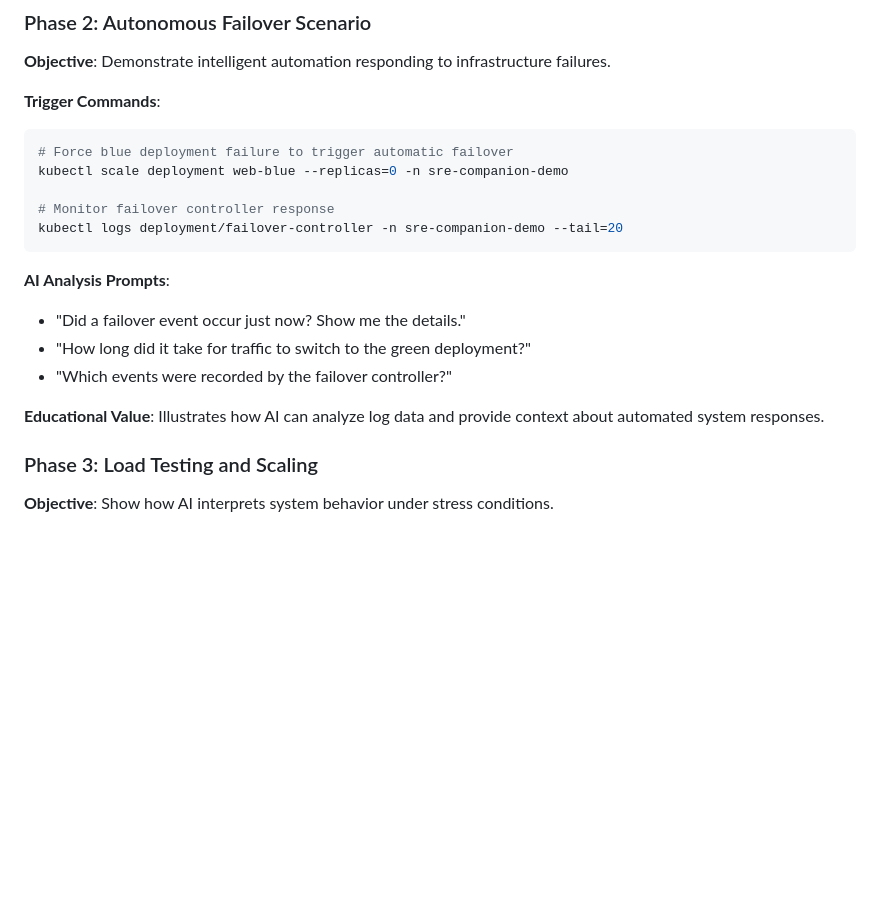
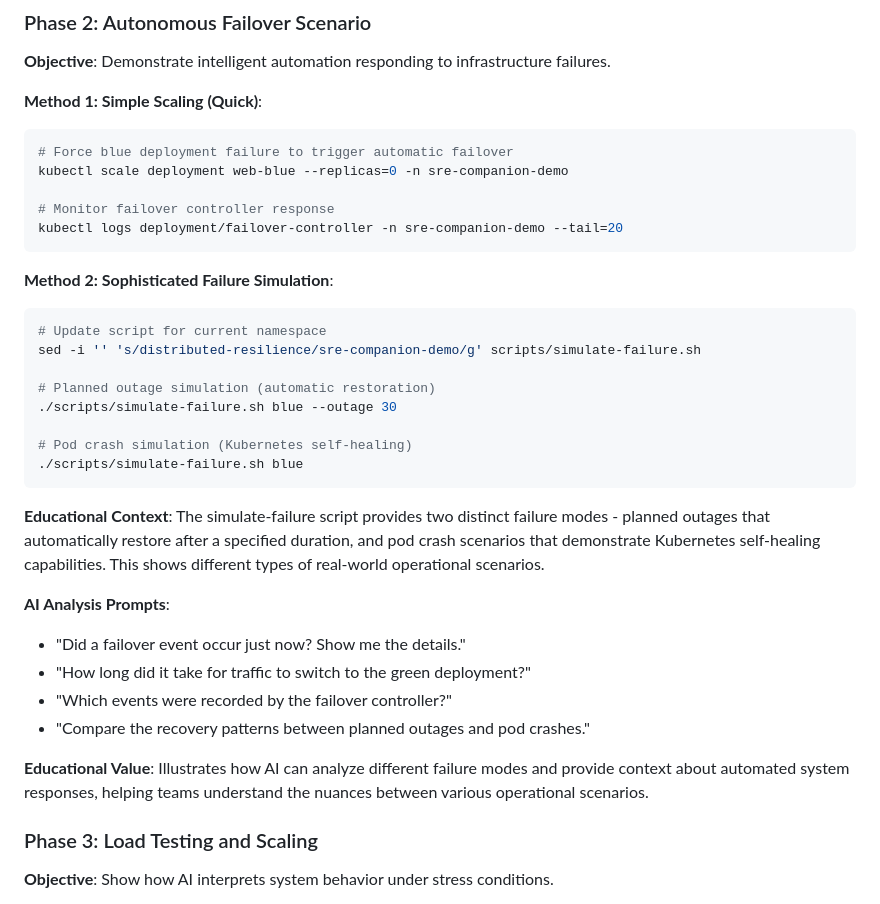
Before and after one commit to rsergio07/kagent-sre-companion, a Markdown page: README.md, the part around the change. GitHub-like rendering; blank space fills up the shorter version.

Commit message:
Add comprehensive monitoring commands and enhanced educational scenarios to README

````diff
--- a/README.md
+++ b/README.md
@@ -238,7 +238,7 @@ kubectl top pods -n sre-companion-demo
 
 **Objective**: Demonstrate intelligent automation responding to infrastructure failures.
 
-**Trigger Commands**:
+**Method 1: Simple Scaling (Quick)**:
 ```bash
 # Force blue deployment failure to trigger automatic failover
 kubectl scale deployment web-blue --replicas=0 -n sre-companion-demo
@@ -247,12 +247,27 @@ kubectl scale deployment web-blue --replicas=0 -n sre-companion-demo
 kubectl logs deployment/failover-controller -n sre-companion-demo --tail=20
 ```
 
+**Method 2: Sophisticated Failure Simulation**:
+```bash
+# Update script for current namespace
+sed -i '' 's/distributed-resilience/sre-companion-demo/g' scripts/simulate-failure.sh
+
+# Planned outage simulation (automatic restoration)
+./scripts/simulate-failure.sh blue --outage 30
+
+# Pod crash simulation (Kubernetes self-healing)
+./scripts/simulate-failure.sh blue
+```
+
+**Educational Context**: The simulate-failure script provides two distinct failure modes - planned outages that automatically restore after a specified duration, and pod crash scenarios that demonstrate Kubernetes self-healing capabilities. This shows different types of real-world operational scenarios.
+
 **AI Analysis Prompts**:
 - "Did a failover event occur just now? Show me the details."
 - "How long did it take for traffic to switch to the green deployment?"
 - "Which events were recorded by the failover controller?"
+- "Compare the recovery patterns between planned outages and pod crashes."
 
-**Educational Value**: Illustrates how AI can analyze log data and provide context about automated system responses.
+**Educational Value**: Illustrates how AI can analyze different failure modes and provide context about automated system responses, helping teams understand the nuances between various operational scenarios.
 
 ### Phase 3: Load Testing and Scaling
 
````
